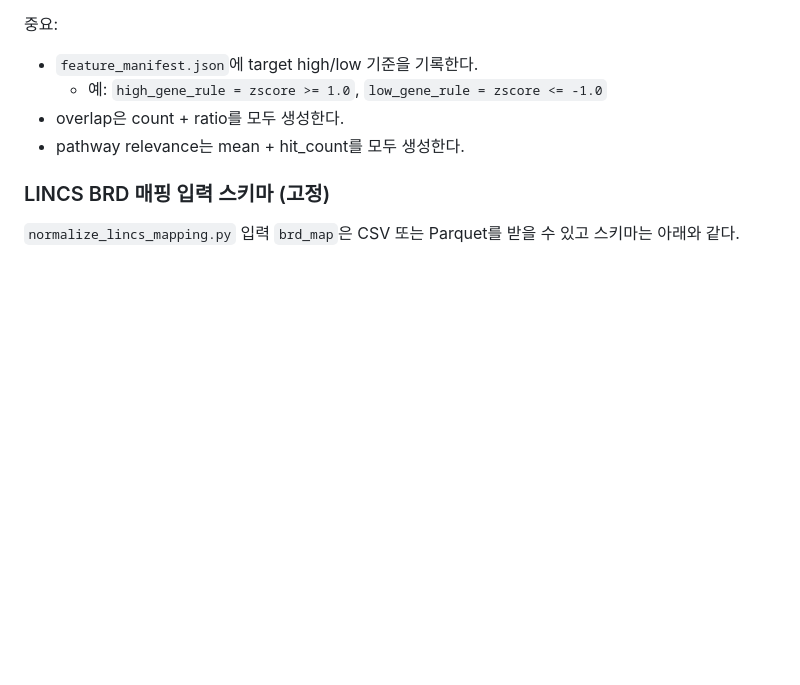
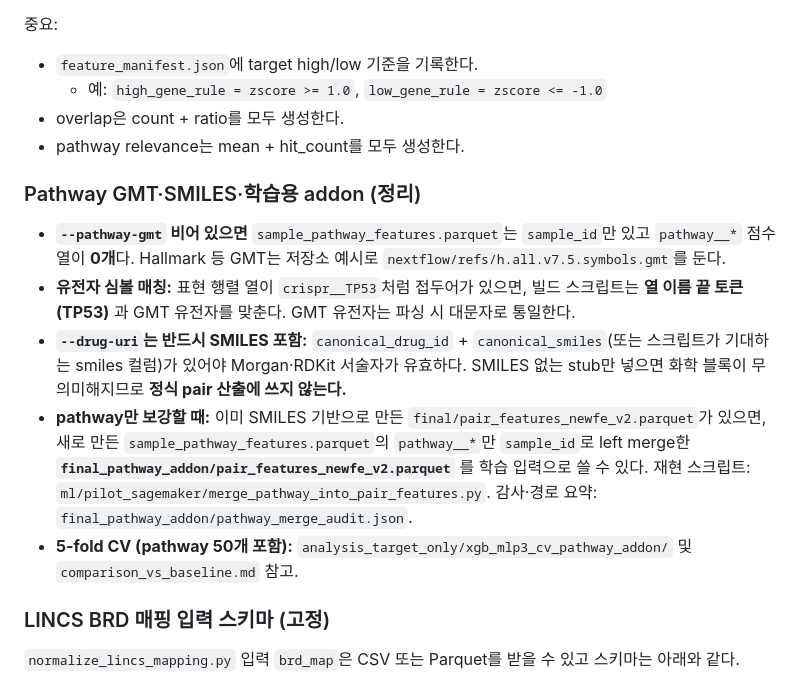
Before and after one commit to skkuaws0215/20260330_pre_project_4w_test-1, a Markdown page: nextflow/README.md, the part around the change. GitHub-like rendering; blank space fills up the shorter version.

Commit message:
docs(nextflow): pathway GMT, SMILES requirement, final_pathway_addon notes
Made-with: Cursor

```diff
--- a/nextflow/README.md
+++ b/nextflow/README.md
@@ -143,6 +143,14 @@ python nextflow/scripts/build_pair_features_newfe_v2.py `
 - overlap은 count + ratio를 모두 생성한다.
 - pathway relevance는 mean + hit_count를 모두 생성한다.
 
+### Pathway GMT·SMILES·학습용 addon (정리)
+
+- **`--pathway-gmt` 비어 있으면** `sample_pathway_features.parquet`는 `sample_id`만 있고 `pathway__*` 점수 열이 **0개**다. Hallmark 등 GMT는 저장소 예시로 `nextflow/refs/h.all.v7.5.symbols.gmt`를 둔다.
+- **유전자 심볼 매칭:** 표현 행렬 열이 `crispr__TP53`처럼 접두어가 있으면, 빌드 스크립트는 **열 이름 끝 토큰(TP53)** 과 GMT 유전자를 맞춘다. GMT 유전자는 파싱 시 대문자로 통일한다.
+- **`--drug-uri`는 반드시 SMILES 포함:** `canonical_drug_id` + `canonical_smiles`(또는 스크립트가 기대하는 smiles 컬럼)가 있어야 Morgan·RDKit 서술자가 유효하다. SMILES 없는 stub만 넣으면 화학 블록이 무의미해지므로 **정식 pair 산출에 쓰지 않는다.**
+- **pathway만 보강할 때:** 이미 SMILES 기반으로 만든 `final/pair_features_newfe_v2.parquet`가 있으면, 새로 만든 `sample_pathway_features.parquet`의 `pathway__*`만 `sample_id`로 left merge한 **`final_pathway_addon/pair_features_newfe_v2.parquet`** 를 학습 입력으로 쓸 수 있다. 재현 스크립트: `ml/pilot_sagemaker/merge_pathway_into_pair_features.py`. 감사·경로 요약: `final_pathway_addon/pathway_merge_audit.json`.
+- **5-fold CV (pathway 50개 포함):** `analysis_target_only/xgb_mlp3_cv_pathway_addon/` 및 `comparison_vs_baseline.md` 참고.
+
 ### LINCS BRD 매핑 입력 스키마 (고정)
 
 `normalize_lincs_mapping.py` 입력 `brd_map`은 CSV 또는 Parquet를 받을 수 있고 스키마는 아래와 같다.
```
